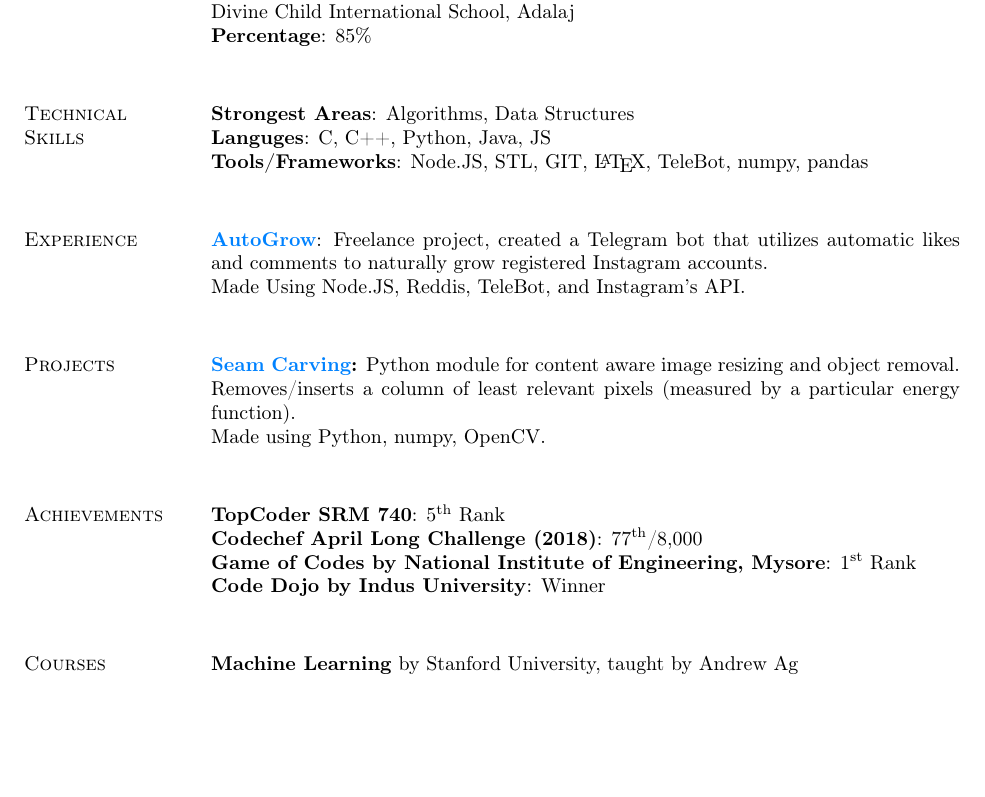
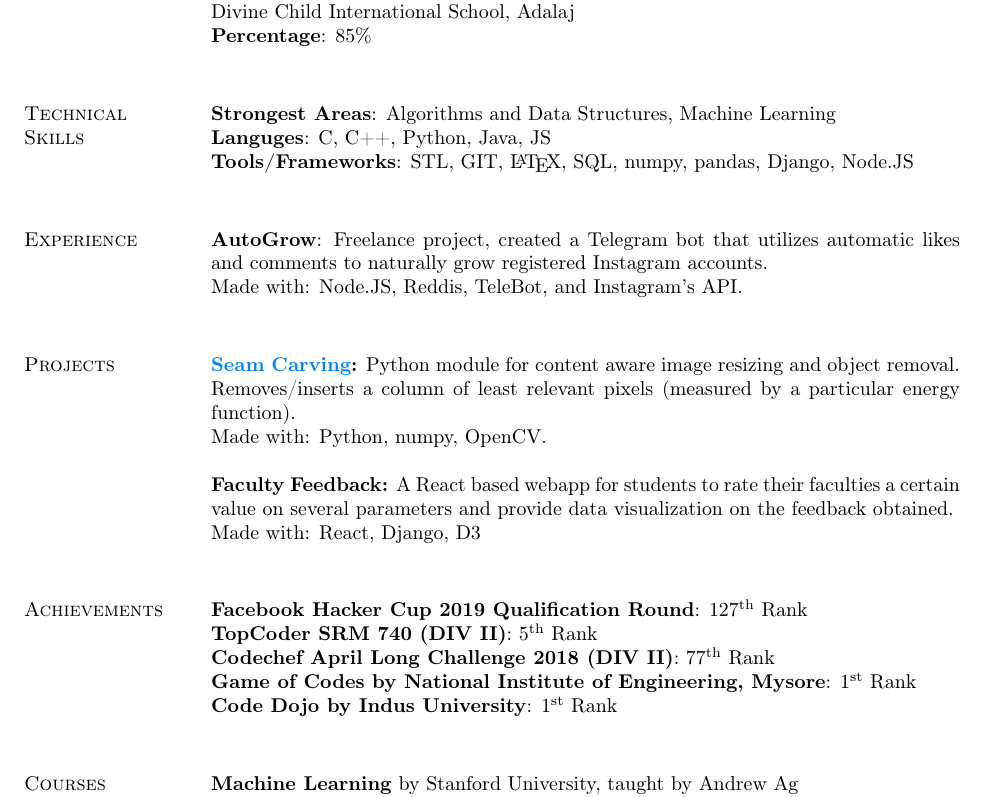
Before and after one commit to Spellstaker/Resume, a LaTeX CV (Resume.tex): part of the page, cut so that both start at the same text, the shorter picture padded with empty space. Compiled offline with pdfLaTeX.

Commit message:
Added new info

```diff
--- a/Resume.tex
+++ b/Resume.tex
@@ -31,26 +31,32 @@
 			\textbf{Percentage}: 85\%
 		\\
 		\section{Technical \\ Skills}
-			\textbf{Strongest Areas}: Algorithms, Data Structures\\
+			\textbf{Strongest Areas}: Algorithms and Data Structures, Machine Learning\\
 			\textbf{Languges}: C, C++, Python, Java, JS\\
-			\textbf{Tools/Frameworks}: Node.JS, STL, GIT, \LaTeX, TeleBot, numpy, pandas
+			\textbf{Tools/Frameworks}: STL, GIT, \LaTeX, SQL, numpy, pandas, Django, Node.JS
 		\\
 		\section{Experience}
-			\textbf{\href{https://t.me/AutoGrowV}{AutoGrow}}:
+			\textbf{AutoGrow}:
 			Freelance project, created a Telegram bot that utilizes automatic likes and comments to naturally grow registered Instagram accounts.\\
-			Made Using Node.JS, Reddis, TeleBot, and Instagram's API.
+			Made with: Node.JS, Reddis, TeleBot, and Instagram's API.
 		\\
 		\section{Projects}
 			\textbf{\href{https://github.com/Spellstaker/Seam-Carving}{Seam Carving}:}
 			Python module for content aware image resizing and object removal.
 			Removes/inserts a column of least relevant pixels (measured by a particular energy function).\\
-			Made using Python, numpy, OpenCV.
+			Made with: Python, numpy, OpenCV.
+			\\ \\
+			\textbf{Faculty Feedback:}
+			A React based webapp for students to rate their faculties a certain value on several parameters
+			and provide data visualization on the feedback obtained.\\
+			Made with: React, Django, D3
 		\\
 		\section{Achievements}
-			\textbf{TopCoder SRM 740}: 5\textsuperscript{th} Rank\\
-			\textbf{Codechef April Long Challenge (2018)}: 77\textsuperscript{th}/8,000\\
-			\textbf{Game of Codes by National Institute of Engineering, Mysore}: 1\textsuperscript{st} Rank \\
-			\textbf{Code Dojo by Indus University}: Winner
+			\textbf{Facebook Hacker Cup 2019 Qualification Round}: 127\textsuperscript{th} Rank\\
+			\textbf{TopCoder SRM 740 (DIV II)}: 5\textsuperscript{th} Rank\\
+			\textbf{Codechef April Long Challenge 2018 (DIV II)}: 77\textsuperscript{th} Rank\\
+			\textbf{Game of Codes by National Institute of Engineering, Mysore}: 1\textsuperscript{st} Rank\\
+			\textbf{Code Dojo by Indus University}: 1\textsuperscript{st} Rank
 		\\
 		\section{Courses}
 			\textbf{Machine Learning} by Stanford University, taught by Andrew Ag\\
```
Also changed, not shown: Resume.pdf, 5 other files.
